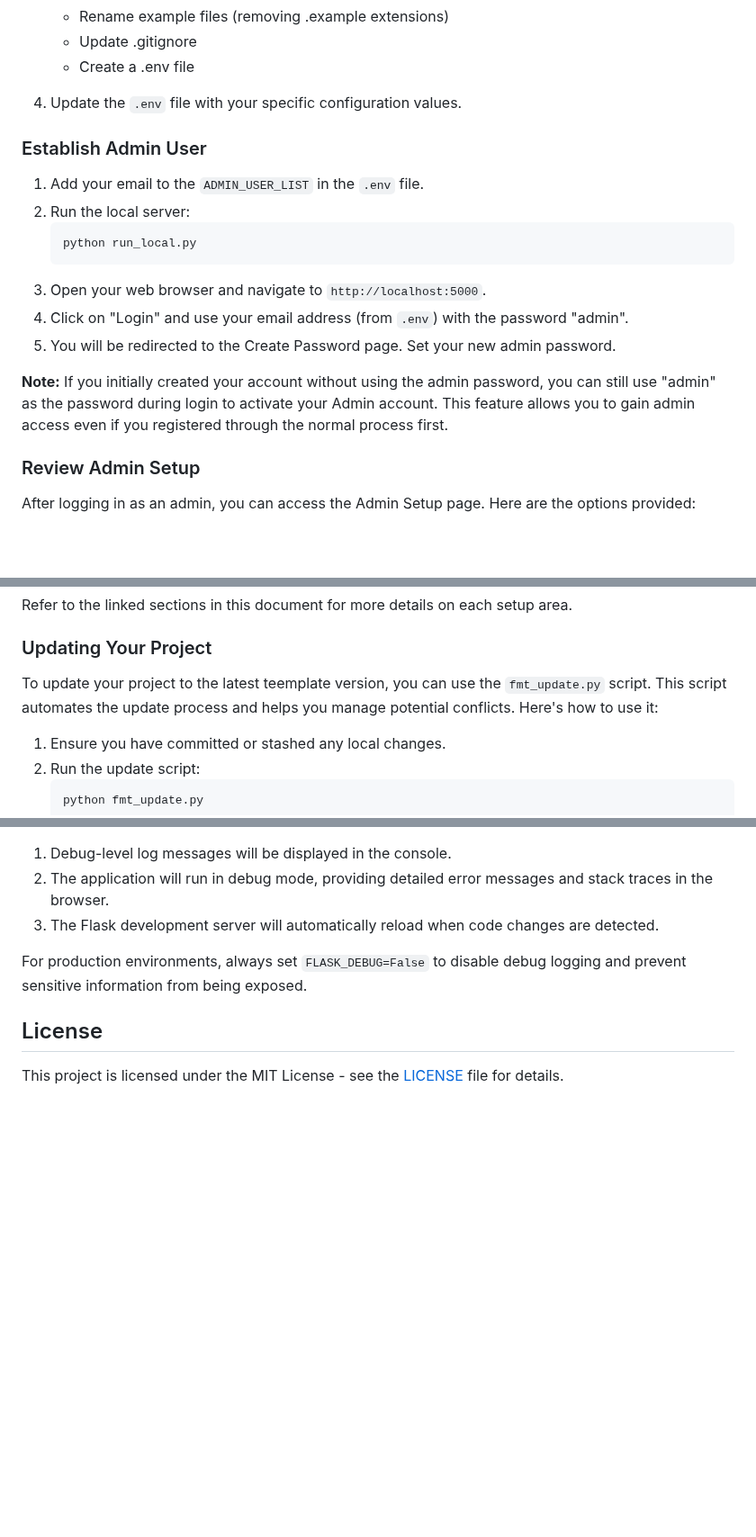
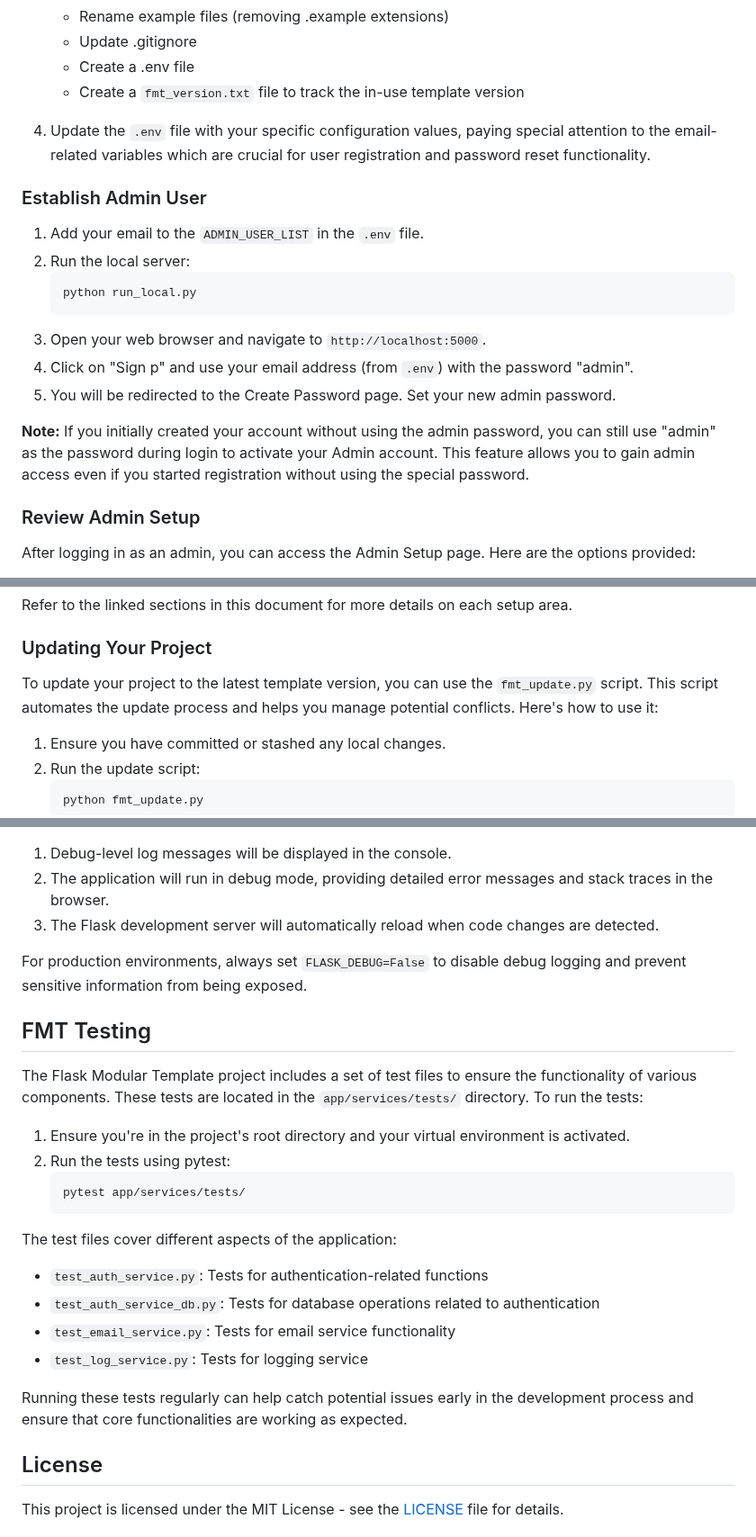
Before and after one commit to DaveY61/flask-mod-template, a Markdown page: README.md, 3 parts joined by grey strips. Shown at 90% size. Drawn GitHub-style; blank space fills up the shorter version.

Commit message:
additional README updates for clarity

````diff
--- a/README.md
+++ b/README.md
@@ -84,8 +85,9 @@ Flask Modular Template is a scalable and modular Python Flask application templa
    - Rename example files (removing .example extensions)
    - Update .gitignore
    - Create a .env file
+   - Create a `fmt_version.txt` file to track the in-use template version
 
-4. Update the `.env` file with your specific configuration values.
+4. Update the `.env` file with your specific configuration values, paying special attention to the email-related variables which are crucial for user registration and password reset functionality.
 
 ### Establish Admin User
 
@@ -95,10 +97,10 @@ Flask Modular Template is a scalable and modular Python Flask application templa
    python run_local.py
    ```
 3. Open your web browser and navigate to `http://localhost:5000`.
-4. Click on "Login" and use your email address (from `.env`) with the password "admin".
+4. Click on "Sign p" and use your email address (from `.env`) with the password "admin".
 5. You will be redirected to the Create Password page. Set your new admin password.
 
-**Note:** If you initially created your account without using the admin password, you can still use "admin" as the password during login to activate your Admin account. This feature allows you to gain admin access even if you registered through the normal process first.
+**Note:** If you initially created your account without using the admin password, you can still use "admin" as the password during login to activate your Admin account. This feature allows you to gain admin access even if you started registration without using the special password.
 
 ### Review Admin Setup
 
@@ -114,7 +116,7 @@ Refer to the linked sections in this document for more details on each setup are
 
 ### Updating Your Project
 
-To update your project to the latest teemplate version, you can use the `fmt_update.py` script. This script automates the update process and helps you manage potential conflicts. Here's how to use it:
+To update your project to the latest template version, you can use the `fmt_update.py` script. This script automates the update process and helps you manage potential conflicts. Here's how to use it:
 
 1. Ensure you have committed or stashed any local changes.
 2. Run the update script:
@@ -413,6 +417,25 @@ When `FLASK_DEBUG` is set to `True`:
 
 For production environments, always set `FLASK_DEBUG=False` to disable debug logging and prevent sensitive information from being exposed.
 
+## FMT Testing
+
+The Flask Modular Template project includes a set of test files to ensure the functionality of various components. These tests are located in the `app/services/tests/` directory. To run the tests:
+
+1. Ensure you're in the project's root directory and your virtual environment is activated.
+2. Run the tests using pytest:
+   ```
+   pytest app/services/tests/
+   ```
+
+The test files cover different aspects of the application:
+
+- `test_auth_service.py`: Tests for authentication-related functions
+- `test_auth_service_db.py`: Tests for database operations related to authentication
+- `test_email_service.py`: Tests for email service functionality
+- `test_log_service.py`: Tests for logging service
+
+Running these tests regularly can help catch potential issues early in the development process and ensure that core functionalities are working as expected.
+
 ## License
 
 This project is licensed under the MIT License - see the [LICENSE](LICENSE) file for details.
````
Also changed, not shown: other parts of README.md (+3 -0 lines).
